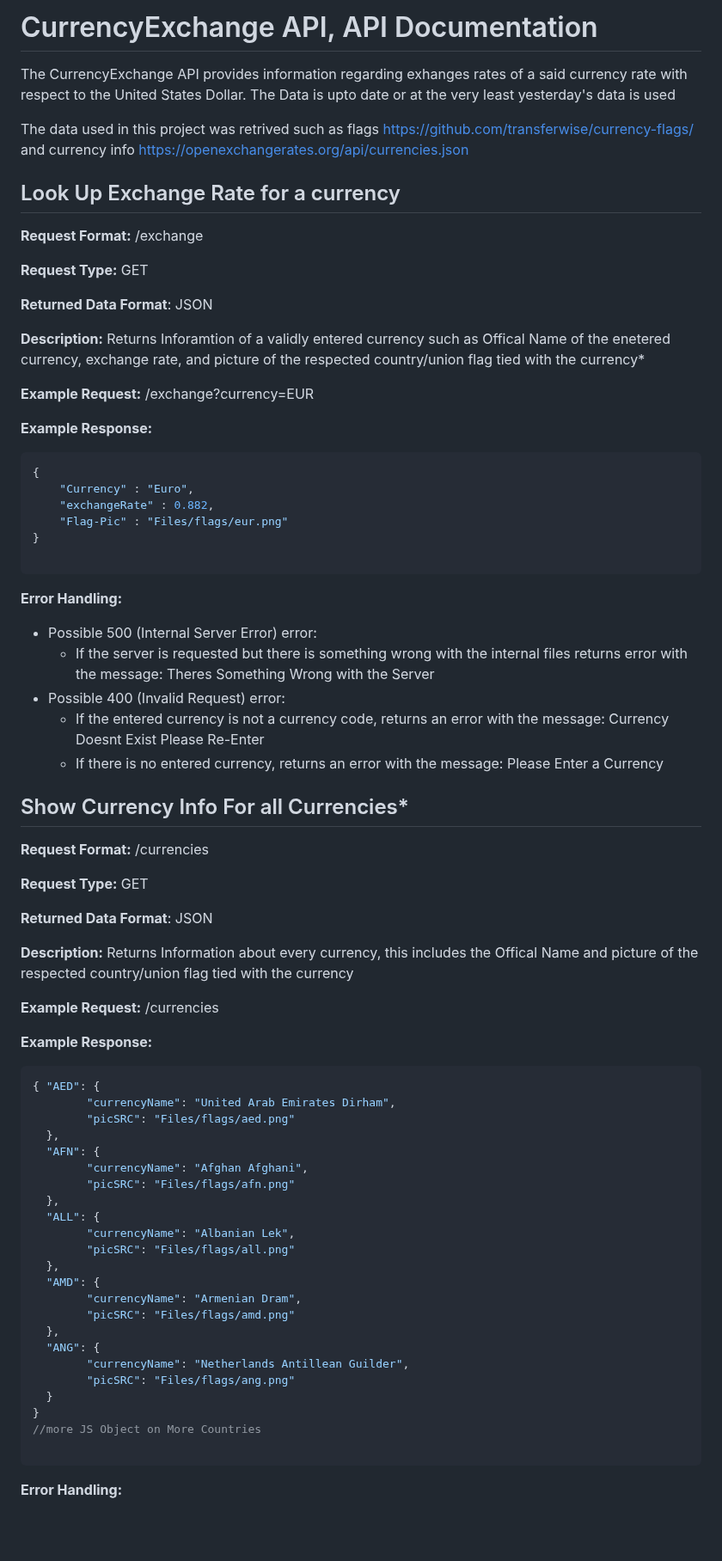
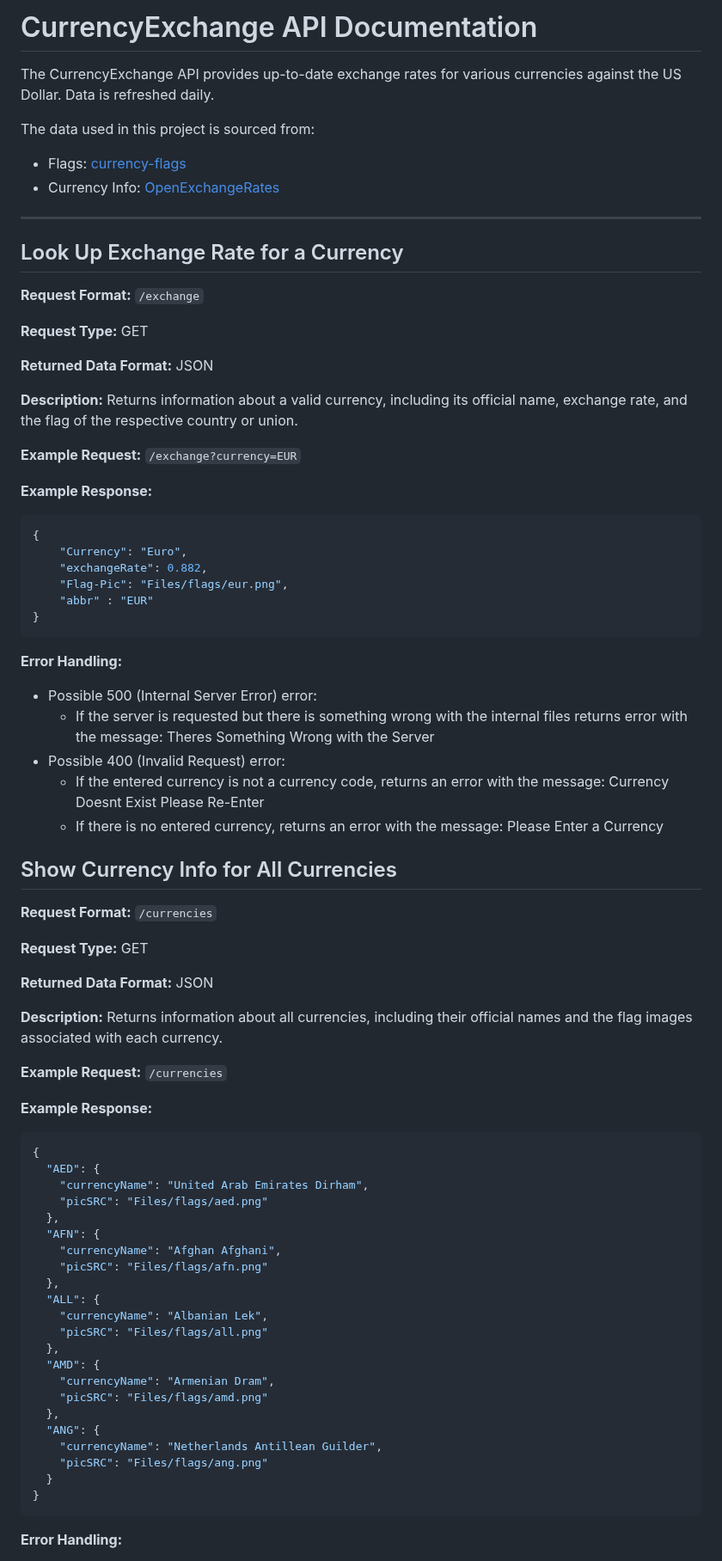
Before and after one commit to said1210UW/Currency-Exchange-API, a Markdown page: README.md, the part around one of its changes. Shown at 86% size. GitHub-like rendering; blank space fills up the shorter version.

````diff
--- a/README.md
+++ b/README.md
@@ -1,33 +1,33 @@
-# CurrencyExchange API, API Documentation
-The CurrencyExchange API provides information regarding exhanges rates
-of a said currency rate with respect to the United States Dollar. The Data is upto date or at the very least yesterday's data is used
+# CurrencyExchange API Documentation
 
-The data used in this project was retrived such as flags https://github.com/transferwise/currency-flags/
-and currency info https://openexchangerates.org/api/currencies.json
+The CurrencyExchange API provides up-to-date exchange rates for various currencies against the US Dollar. Data is refreshed daily.
 
-## Look Up Exchange Rate for a currency
+The data used in this project is sourced from:
+- Flags: [currency-flags](https://github.com/transferwise/currency-flags/)
+- Currency Info: [OpenExchangeRates](https://openexchangerates.org/api/currencies.json)
 
-**Request Format:** /exchange
+---
+
+## Look Up Exchange Rate for a Currency
+
+**Request Format:** `/exchange`
 
 **Request Type:** GET
 
-**Returned Data Format**: JSON
+**Returned Data Format:** JSON
 
-**Description:**  Returns Inforamtion of a validly entered currency such as Offical Name
-                  of the enetered currency, exchange rate, and picture of the respected
-                  country/union flag tied with the currency*
+**Description:** Returns information about a valid currency, including its official name, exchange rate, and the flag of the respective country or union.
 
-
-**Example Request:** /exchange?currency=EUR
+**Example Request:** `/exchange?currency=EUR`
 
 **Example Response:**
 ```json
 {
-    "Currency" : "Euro",
-    "exchangeRate" : 0.882,
-    "Flag-Pic" : "Files/flags/eur.png"
+    "Currency": "Euro",
+    "exchangeRate": 0.882,
+    "Flag-Pic": "Files/flags/eur.png",
+    "abbr" : "EUR"
 }
-
 ```
 **Error Handling:**
 - Possible 500 (Internal Server Error) error:
@@ -38,46 +38,42 @@ and currency info https://openexchangerates.org/api/currencies.json
     Currency Doesnt Exist Please Re-Enter
   - If there is no entered currency, returns an error with the message: Please Enter a Currency
 
+## Show Currency Info for All Currencies
 
-
-
-## Show Currency Info For all Currencies*
-**Request Format:** /currencies
+**Request Format:** `/currencies`
 
 **Request Type:** GET
 
-**Returned Data Format**: JSON
+**Returned Data Format:** JSON
 
-**Description:** Returns Information about every currency, this includes the Offical Name
-                 and picture of the respected country/union flag tied with the currency
+**Description:** Returns information about all currencies, including their official names and the flag images associated with each currency.
 
-**Example Request:** /currencies
+**Example Request:** `/currencies`
 
 **Example Response:**
 ```json
-{ "AED": {
-        "currencyName": "United Arab Emirates Dirham",
-        "picSRC": "Files/flags/aed.png"
+{
+  "AED": {
+    "currencyName": "United Arab Emirates Dirham",
+    "picSRC": "Files/flags/aed.png"
   },
   "AFN": {
-        "currencyName": "Afghan Afghani",
-        "picSRC": "Files/flags/afn.png"
+    "currencyName": "Afghan Afghani",
+    "picSRC": "Files/flags/afn.png"
   },
   "ALL": {
-        "currencyName": "Albanian Lek",
-        "picSRC": "Files/flags/all.png"
+    "currencyName": "Albanian Lek",
+    "picSRC": "Files/flags/all.png"
   },
   "AMD": {
-        "currencyName": "Armenian Dram",
-        "picSRC": "Files/flags/amd.png"
+    "currencyName": "Armenian Dram",
+    "picSRC": "Files/flags/amd.png"
   },
   "ANG": {
-        "currencyName": "Netherlands Antillean Guilder",
-        "picSRC": "Files/flags/ang.png"
+    "currencyName": "Netherlands Antillean Guilder",
+    "picSRC": "Files/flags/ang.png"
   }
 }
-//more JS Object on More Countries
-
 ```
 **Error Handling:**
 - Possible 500 (Internal Server Error) error:
````
Also changed, not shown: other parts of README.md (+54 -9 lines).
